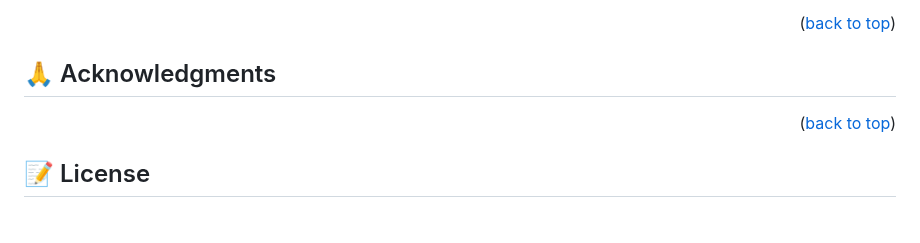
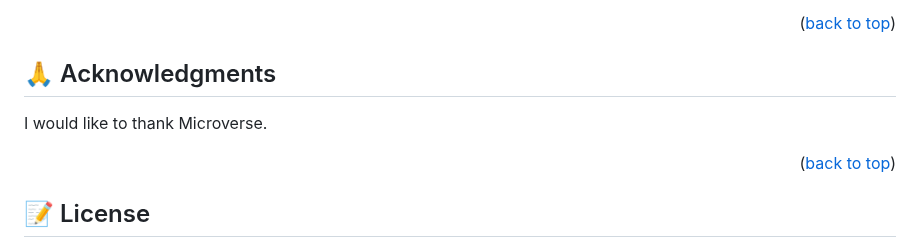
Before and after one commit to Jawad-Nazari/Awsome-book, a Markdown page: README.md, the part around the change. Drawn GitHub-style; blank space fills up the shorter version.

```diff
--- a/README.md
+++ b/README.md
@@ -153,6 +153,7 @@ Give a ⭐️ if you like this project!
 
 ## 🙏 Acknowledgments <a name="acknowledgements"></a>
 
+   I would like to thank Microverse.
 
 <p align="right">(<a href="#readme-top">back to top</a>)</p>
 
```
